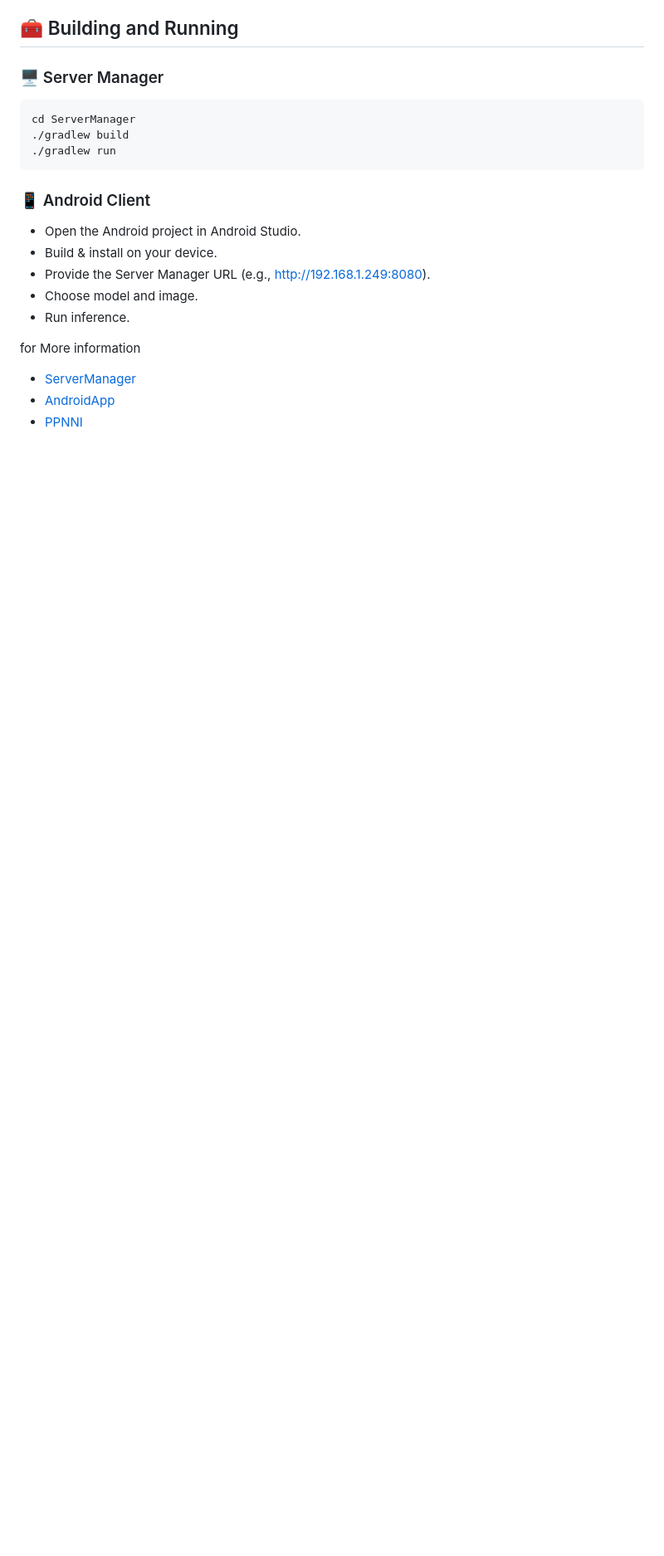
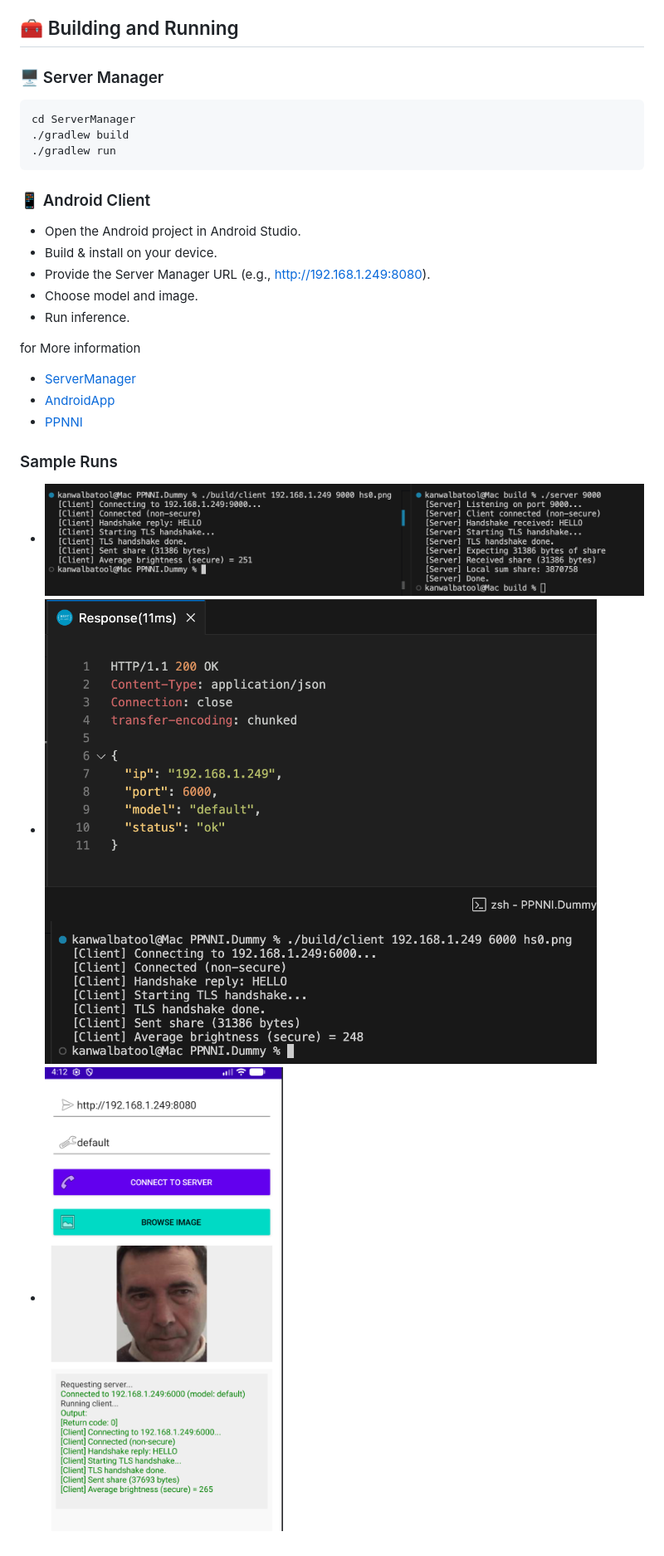
Before and after one commit to KanwalBat00l/PpNniLab, a Markdown page: ReadMe.md, the part around the change. Shown: that part at 83% size. GitHub-like rendering; pictures changed too: img/androidapp.png (added), img/ppnni.png (added), img/servermanager.png (added); blank space fills up the shorter version.

Commit message:
images updated

```diff
--- a/ReadMe.md
+++ b/ReadMe.md
@@ -119,3 +119,8 @@ for More information
 - [ServerManager](/ServerManager/ReadMe.ServerManager.md)
 - [AndroidApp](/AndroidApp/ReadMe.AndroidApp.md)
 - [PPNNI](/PPNNI.Dummy/ReadMe.PPNNI.md)
+
+### Sample Runs
+- ![PPNNI (Server and Client)](/img/ppnni.png)
+- ![Server Manager (with PPNNI client only)](/img/servermanager.png)
+- ![Android App (communicating with Server Manager)](/img/androidapp.png)
```
Also changed, not shown: 1 other file.
